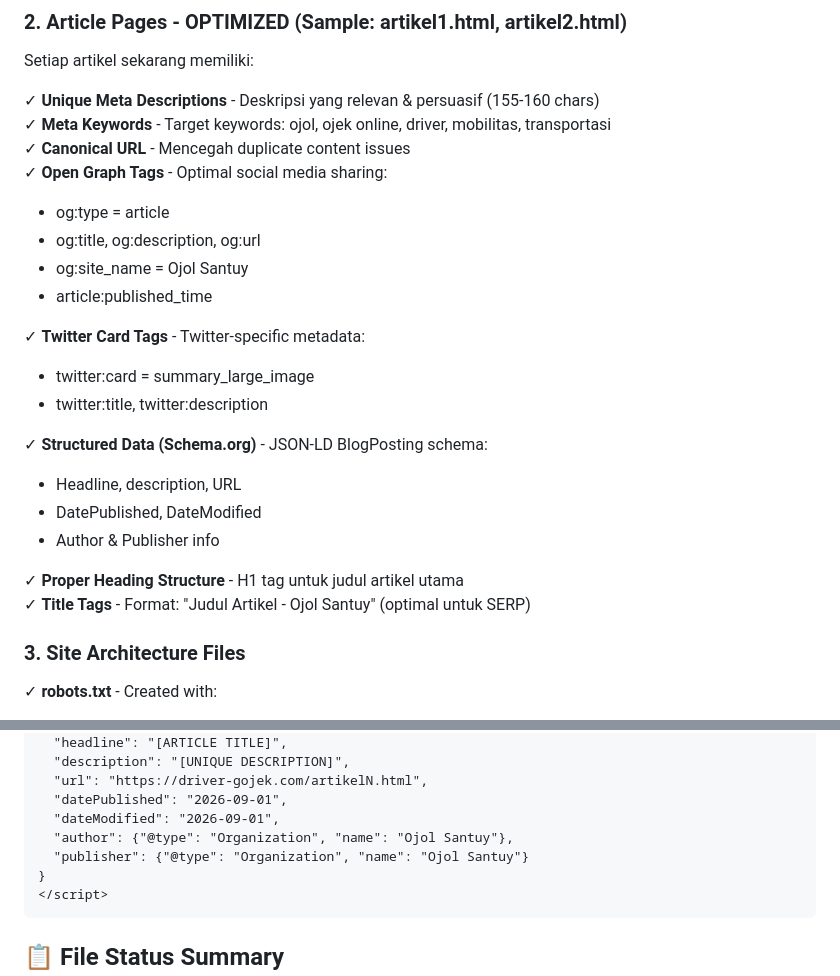
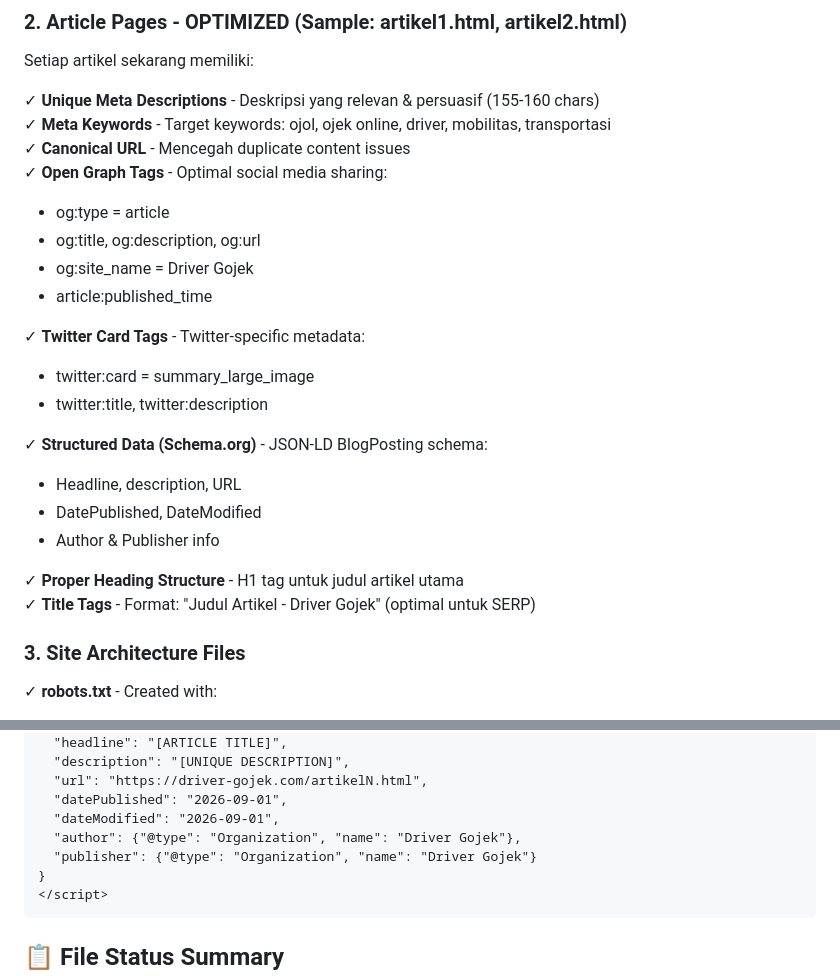
Before and after one commit to ainul72/ainulyakin.github.io, a Markdown page: driver-gojek/SEO_OPTIMIZATION_REPORT.md, 2 parts joined by grey strips. Rendered like a GitHub page.

Commit message:
Update SEO Optimization Report with new details

````diff
--- a/driver-gojek/SEO_OPTIMIZATION_REPORT.md
+++ b/driver-gojek/SEO_OPTIMIZATION_REPORT.md
@@ -20,7 +20,7 @@ Setiap artikel sekarang memiliki:
 ✓ **Open Graph Tags** - Optimal social media sharing:
   - og:type = article
   - og:title, og:description, og:url
-  - og:site_name = Ojol Santuy
+  - og:site_name = Driver Gojek
   - article:published_time
 
 ✓ **Twitter Card Tags** - Twitter-specific metadata:
@@ -33,7 +33,7 @@ Setiap artikel sekarang memiliki:
   - Author & Publisher info
 
 ✓ **Proper Heading Structure** - H1 tag untuk judul artikel utama
-✓ **Title Tags** - Format: "Judul Artikel - Ojol Santuy" (optimal untuk SERP)
+✓ **Title Tags** - Format: "Judul Artikel - Driver Gojek" (optimal untuk SERP)
 
 ### 3. **Site Architecture Files**
 
@@ -130,8 +130,8 @@ Jika script tidak berjalan optimal, gunakan template di bawah untuk artikel 3-20
   "url": "https://driver-gojek.com/artikelN.html",
   "datePublished": "2026-09-01",
   "dateModified": "2026-09-01",
-  "author": {"@type": "Organization", "name": "Ojol Santuy"},
-  "publisher": {"@type": "Organization", "name": "Ojol Santuy"}
+  "author": {"@type": "Organization", "name": "Driver Gojek"},
+  "publisher": {"@type": "Organization", "name": "Driver Gojek"}
 }
 </script>
 ```
````
Also changed, not shown: other parts of driver-gojek/SEO_OPTIMIZATION_REPORT.md (+1 -1 lines).
